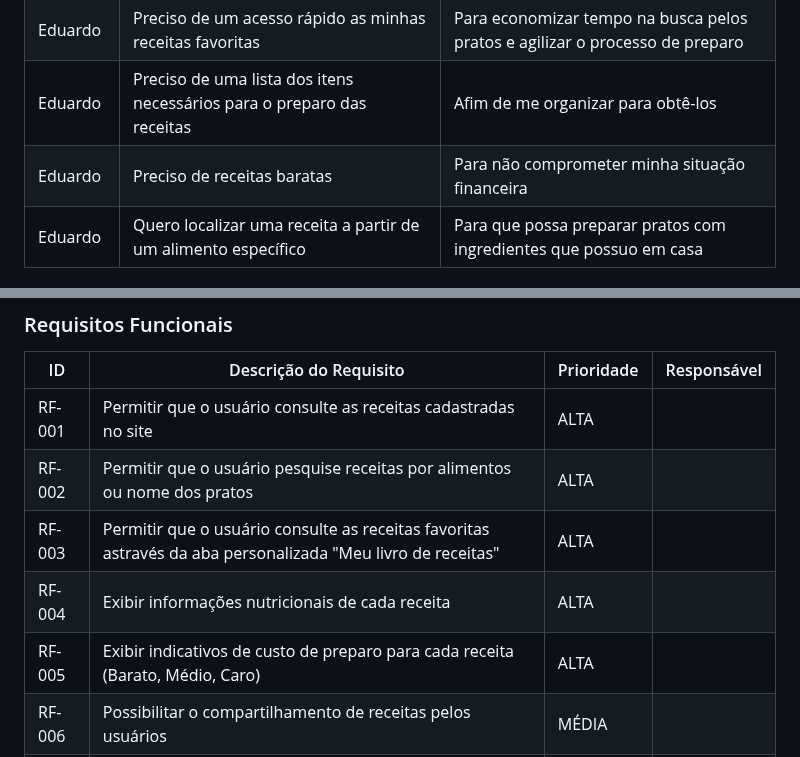
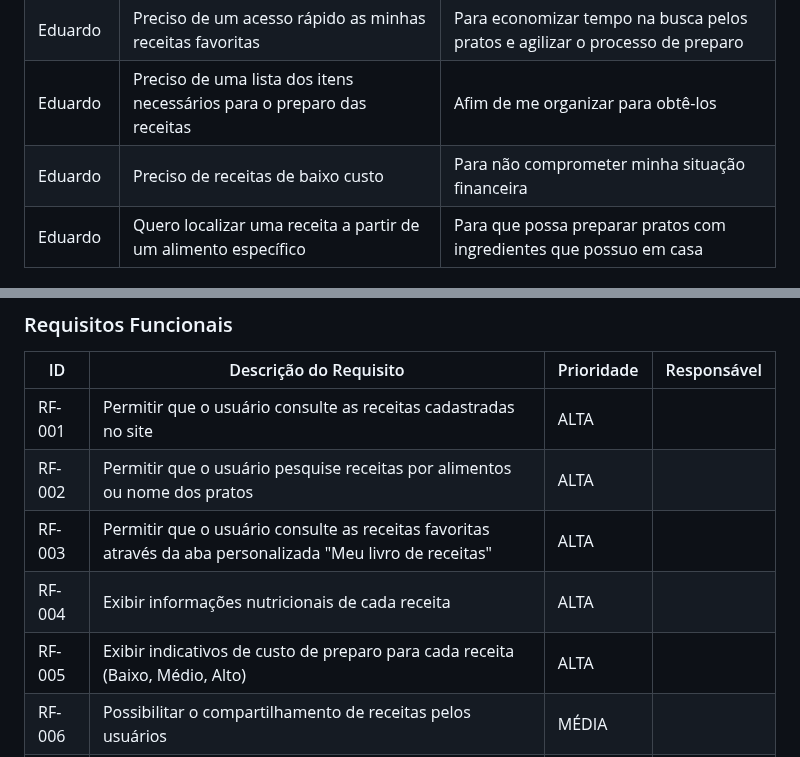
Before and after one commit to ICEI-PUC-Minas-PMV-SI/pmv-si-2023-2-pe1-t1-gastrocode-pmv, a Markdown page: docs/especification.md, 2 parts joined by grey strips. GitHub-like rendering.

Commit message:
#6 Especificações do Projeto e #8 HIstórias de Usuários
Ajustes finais nos textos de especificação e histórias de usuários.

```diff
--- a/docs/especification.md
+++ b/docs/especification.md
@@ -12,7 +12,7 @@ Eduardo é um jovem adulto de 25 anos, solteiro, recém formado e que foi contra
 |Eduardo | Preciso de receitas saudáveis                                                       | Para manter uma alimentação saudável e equilibrada                           |
 |Eduardo | Preciso de um acesso rápido as minhas receitas favoritas                            | Para economizar tempo na busca pelos pratos e agilizar o processo de preparo |
 |Eduardo | Preciso de uma lista dos itens necessários para o preparo das receitas              | Afim de me organizar para obtê-los                                           |
-|Eduardo | Preciso de receitas baratas                                                         | Para não comprometer minha situação financeira                               |
+|Eduardo | Preciso de receitas de baixo custo                                                       | Para não comprometer minha situação financeira                               |
 |Eduardo | Quero localizar uma receita a partir de um alimento específico                      | Para que possa preparar pratos com ingredientes que possuo em casa           |
 
 ## Requisitos
@@ -25,9 +25,9 @@ As tabelas que se seguem apresentam os requisitos funcionais e não funcionais q
 |------|-----------------------------------------|----| ----|
 |RF-001| Permitir que o usuário consulte as receitas cadastradas no site                                             | ALTA  | |
 |RF-002| Permitir que o usuário pesquise receitas por alimentos ou nome dos pratos                                   | ALTA  | |
-|RF-003| Permitir que o usuário consulte as receitas favoritas astravés da aba personalizada "Meu livro de receitas" | ALTA  | |
+|RF-003| Permitir que o usuário consulte as receitas favoritas através da aba personalizada "Meu livro de receitas" | ALTA  | |
 |RF-004| Exibir informações nutricionais de cada receita                                                             | ALTA  | |
-|RF-005| Exibir indicativos de custo de preparo para cada receita (Barato, Médio, Caro)                              | ALTA  | |
+|RF-005| Exibir indicativos de custo de preparo para cada receita (Baixo, Médio, Alto)                              | ALTA  | |
 |RF-006| Possibilitar o compartilhamento de receitas pelos usuários                                                  | MÉDIA | |
 |RF-007| Gerar listas de compras a partir das receitas selecionadas                                                  | MÉDIA | |
 |RF-008| Criar um fórum ou espaço de discussão para os usuários                                                      | BAIXA | |
```
